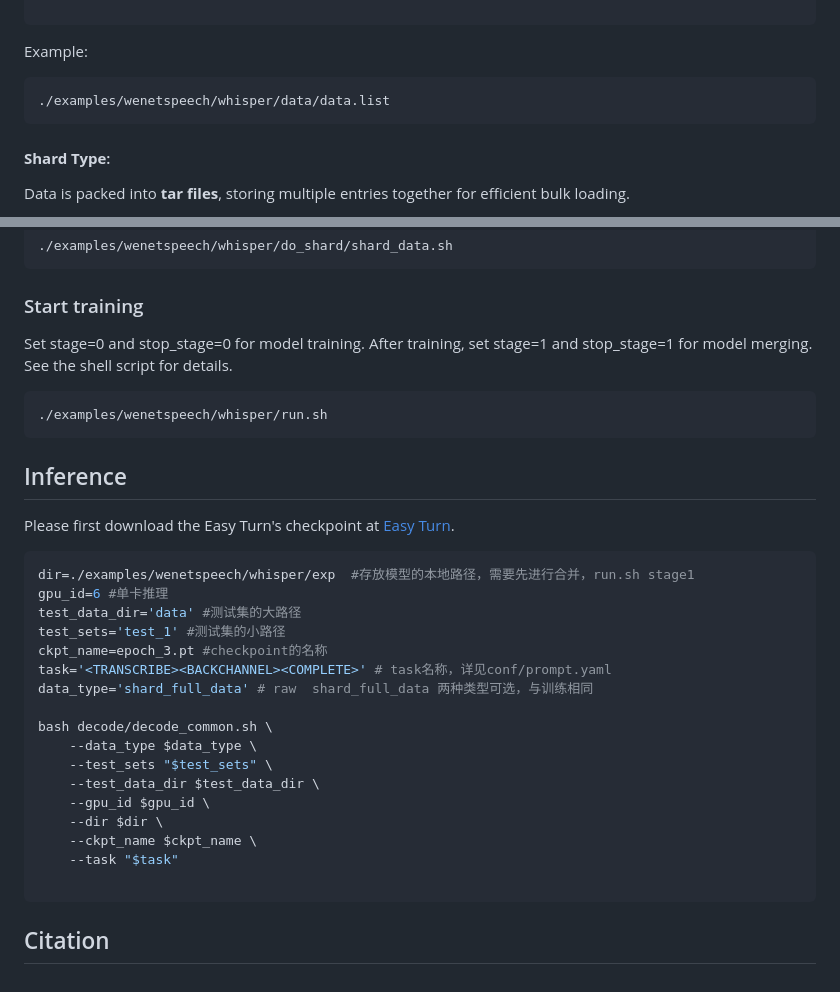
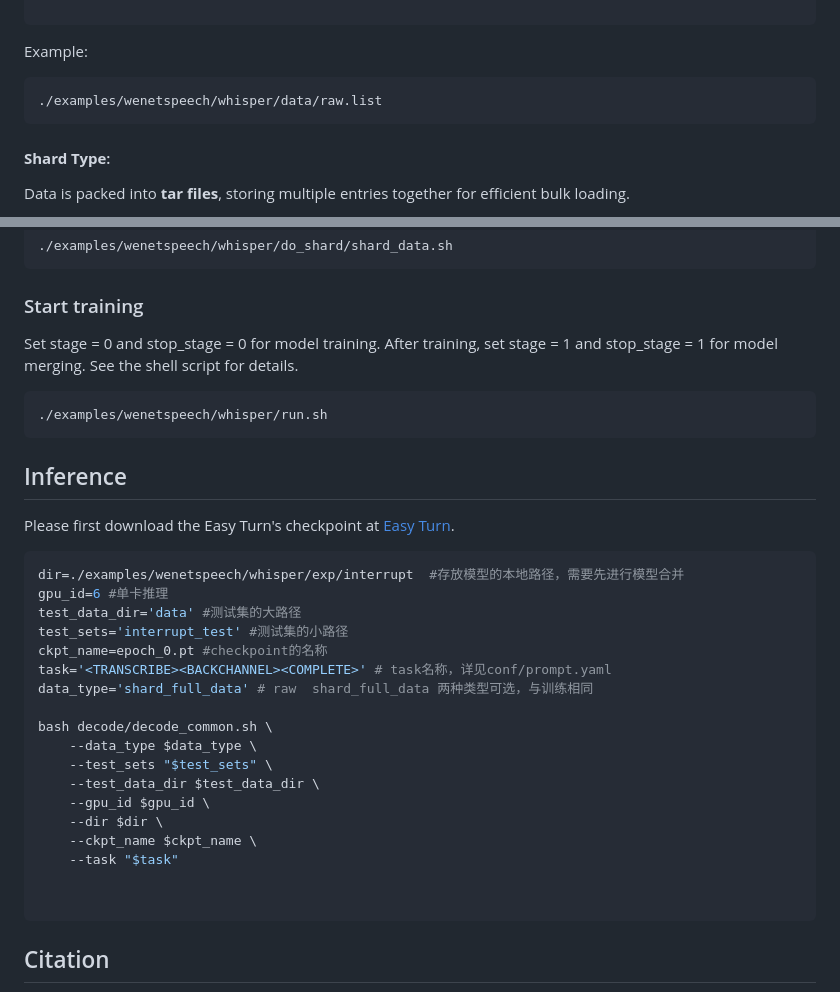
Before and after one commit to ASLP-lab/Easy-Turn, a Markdown page: README.md, 2 parts joined by grey strips. Drawn GitHub-style.

````diff
--- a/README.md
+++ b/README.md
@@ -92,7 +92,7 @@ Data is stored in **jsonl** format, one JSON object per line, with the following
 Example:
 
 ```
-./examples/wenetspeech/whisper/data/data.list
+./examples/wenetspeech/whisper/data/raw.list
 ```
 
 #### **Shard Type**:
@@ -112,7 +112,8 @@ Conversion script (from raw type):
 ```
 
 ### Start training
-Set stage=0 and stop_stage=0 for model training. After training, set stage=1 and stop_stage=1 for model merging. See the shell script for details.
+Set stage = 0 and stop_stage = 0 for model training. After training, set stage = 1 and stop_stage = 1 for model merging. See the shell script for details.
+
 ```shell
 ./examples/wenetspeech/whisper/run.sh
 ```
@@ -120,11 +121,11 @@ Set stage=0 and stop_stage=0 for model training. After training, set stage=1 and
 ## Inference
 Please first download the Easy Turn's checkpoint at [Easy Turn](https://huggingface.co/ASLP-lab/Easy-Turn).
 ```bash
-dir=./examples/wenetspeech/whisper/exp  #存放模型的本地路径，需要先进行合并，run.sh stage1
+dir=./examples/wenetspeech/whisper/exp/interrupt  #存放模型的本地路径，需要先进行模型合并
 gpu_id=6 #单卡推理
 test_data_dir='data' #测试集的大路径
-test_sets='test_1' #测试集的小路径
-ckpt_name=epoch_3.pt #checkpoint的名称
+test_sets='interrupt_test' #测试集的小路径
+ckpt_name=epoch_0.pt #checkpoint的名称
 task='<TRANSCRIBE><BACKCHANNEL><COMPLETE>' # task名称，详见conf/prompt.yaml
 data_type='shard_full_data' # raw  shard_full_data 两种类型可选，与训练相同
 
@@ -137,6 +138,7 @@ bash decode/decode_common.sh \
     --ckpt_name $ckpt_name \
     --task "$task"
 
+
 ```
 
 ## Citation
````
